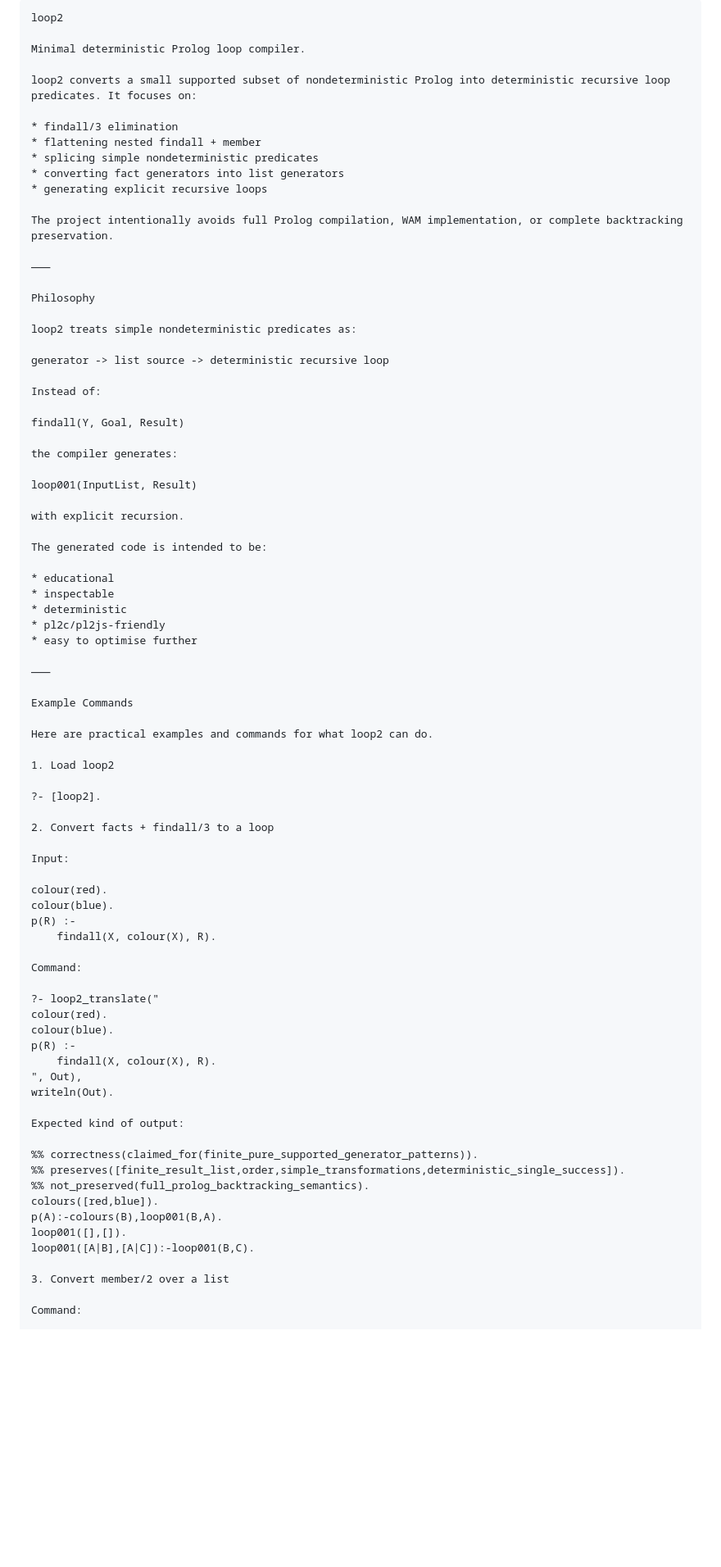
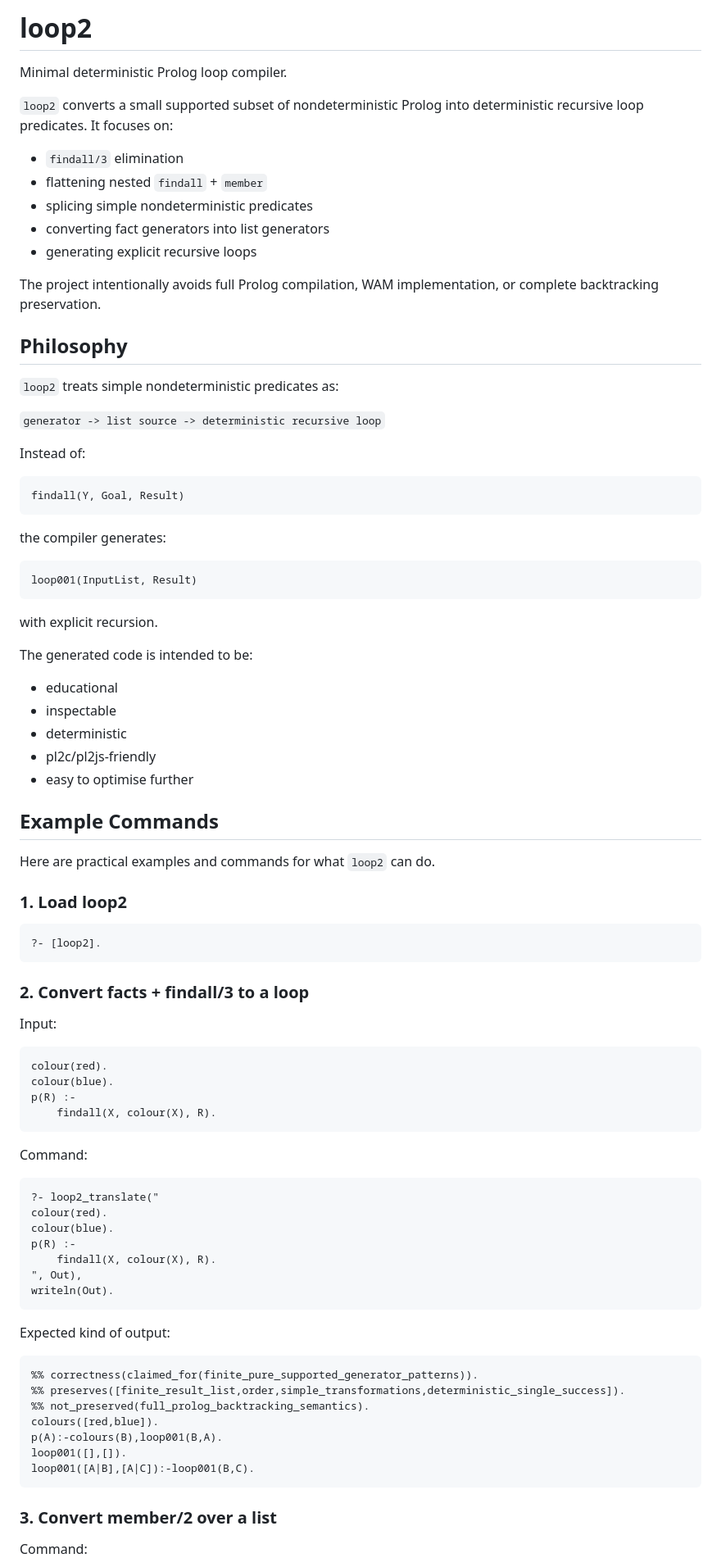
Before and after one commit to luciangreen/loop2, a Markdown page: README.md, the part around one of its changes. Shown at 82% size. Rendered like a GitHub page; blank space fills up the shorter version.

Commit message:
Format README with proper Markdown structure

````diff
--- a/README.md
+++ b/README.md
@@ -1,65 +1,69 @@
-```
-loop2
+# loop2
 
 Minimal deterministic Prolog loop compiler.
 
-loop2 converts a small supported subset of nondeterministic Prolog into deterministic recursive loop predicates. It focuses on:
+`loop2` converts a small supported subset of nondeterministic Prolog into deterministic recursive loop predicates. It focuses on:
 
-* findall/3 elimination
-* flattening nested findall + member
-* splicing simple nondeterministic predicates
-* converting fact generators into list generators
-* generating explicit recursive loops
+- `findall/3` elimination
+- flattening nested `findall` + `member`
+- splicing simple nondeterministic predicates
+- converting fact generators into list generators
+- generating explicit recursive loops
 
 The project intentionally avoids full Prolog compilation, WAM implementation, or complete backtracking preservation.
 
-⸻
+## Philosophy
 
-Philosophy
+`loop2` treats simple nondeterministic predicates as:
 
-loop2 treats simple nondeterministic predicates as:
-
-generator -> list source -> deterministic recursive loop
+`generator -> list source -> deterministic recursive loop`
 
 Instead of:
 
+```prolog
 findall(Y, Goal, Result)
+```
 
 the compiler generates:
 
+```prolog
 loop001(InputList, Result)
+```
 
 with explicit recursion.
 
 The generated code is intended to be:
 
-* educational
-* inspectable
-* deterministic
-* pl2c/pl2js-friendly
-* easy to optimise further
+- educational
+- inspectable
+- deterministic
+- pl2c/pl2js-friendly
+- easy to optimise further
 
-⸻
+## Example Commands
 
-Example Commands
+Here are practical examples and commands for what `loop2` can do.
 
-Here are practical examples and commands for what loop2 can do.
+### 1. Load loop2
 
-1. Load loop2
+```prolog
+?- [loop2].
+```
 
-?- [loop2].
-
-2. Convert facts + findall/3 to a loop
+### 2. Convert facts + findall/3 to a loop
 
 Input:
 
+```prolog
 colour(red).
 colour(blue).
 p(R) :-
     findall(X, colour(X), R).
+```
 
 Command:
 
+```prolog
 ?- loop2_translate("
 colour(red).
 colour(blue).
@@ -67,9 +71,11 @@ p(R) :-
     findall(X, colour(X), R).
 ", Out),
 writeln(Out).
+```
 
 Expected kind of output:
 
+```prolog
 %% correctness(claimed_for(finite_pure_supported_generator_patterns)).
 %% preserves([finite_result_list,order,simple_transformations,deterministic_single_success]).
 %% not_preserved(full_prolog_backtracking_semantics).
@@ -77,8 +83,9 @@ colours([red,blue]).
 p(A):-colours(B),loop001(B,A).
 loop001([],[]).
 loop001([A|B],[A|C]):-loop001(B,C).
+```
 
-3. Convert member/2 over a list
+### 3. Convert member/2 over a list
 
 Command:
 
````
Also changed, not shown: other parts of README.md (+50 -17 lines).
